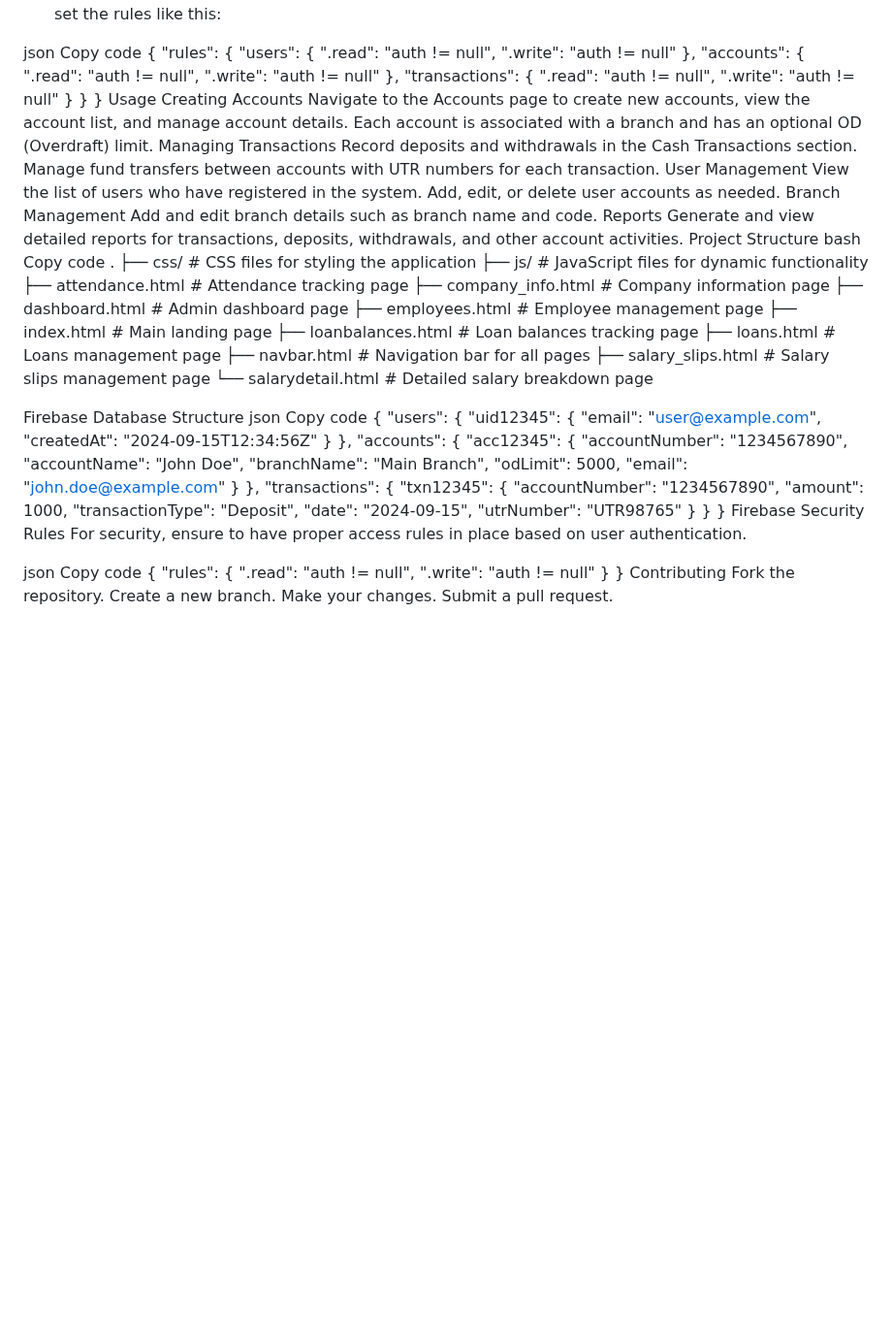
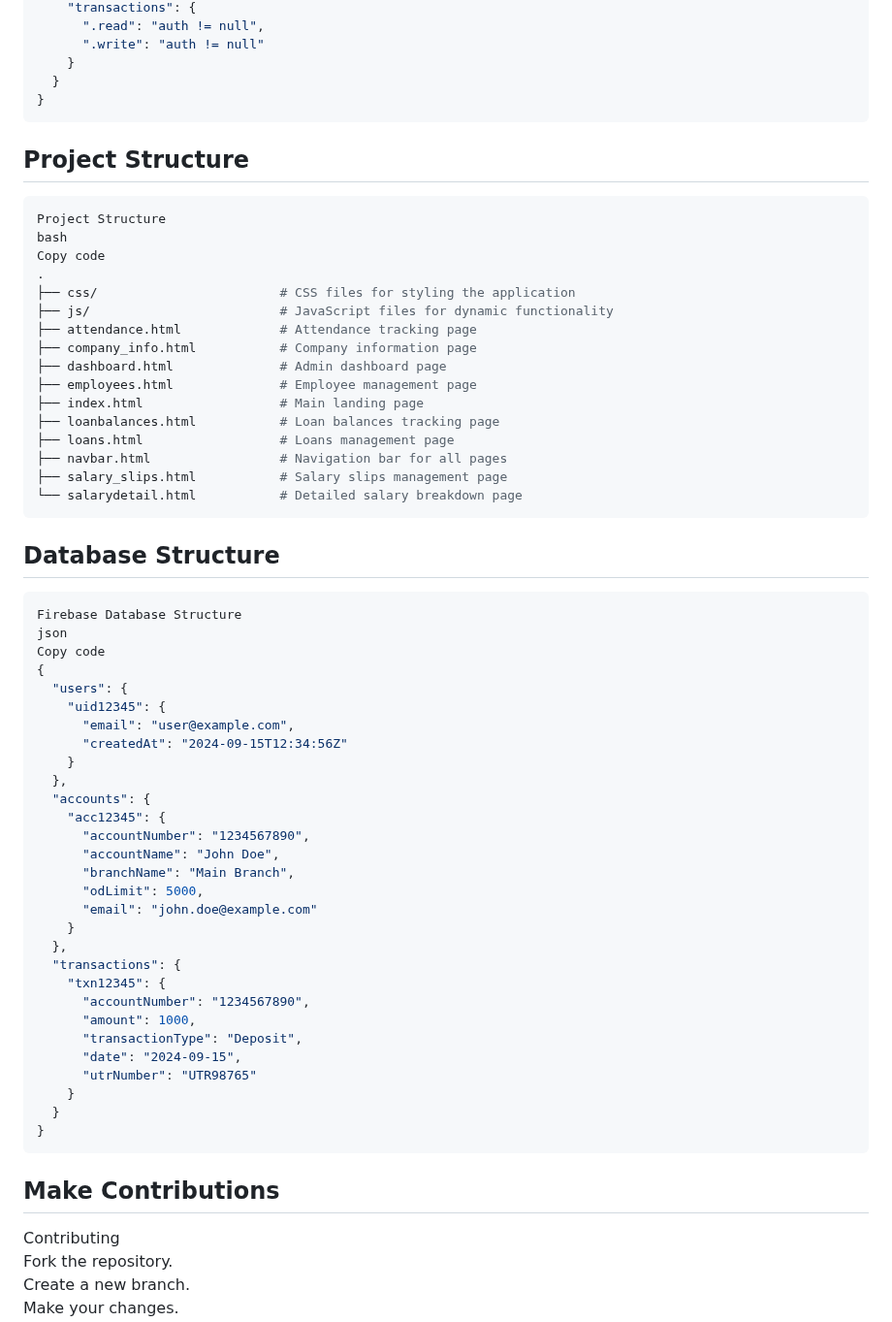
Before and after one commit to starrvarse/bankingmanagementsyetem, a Markdown page: README.md, the part around one of its changes. Shown at 97% size. Drawn GitHub-style; blank space fills up the shorter version.

````diff
--- a/README.md
+++ b/README.md
@@ -90,20 +118,11 @@ Copy code
     }
   }
 }
-Usage
-Creating Accounts
-Navigate to the Accounts page to create new accounts, view the account list, and manage account details.
-Each account is associated with a branch and has an optional OD (Overdraft) limit.
-Managing Transactions
-Record deposits and withdrawals in the Cash Transactions section.
-Manage fund transfers between accounts with UTR numbers for each transaction.
-User Management
-View the list of users who have registered in the system.
-Add, edit, or delete user accounts as needed.
-Branch Management
-Add and edit branch details such as branch name and code.
-Reports
-Generate and view detailed reports for transactions, deposits, withdrawals, and other account activities.
+```
+## Project Structure
+
+
+```bash
 Project Structure
 bash
 Copy code
@@ -120,7 +139,11 @@ Copy code
 ├── navbar.html                 # Navigation bar for all pages
 ├── salary_slips.html           # Salary slips management page
 └── salarydetail.html           # Detailed salary breakdown page
+```
+## Database Structure
 
+
+```bash
 Firebase Database Structure
 json
 Copy code
@@ -150,17 +173,9 @@ Copy code
     }
   }
 }
-Firebase Security Rules
-For security, ensure to have proper access rules in place based on user authentication.
+```
+## Make Contributions
 
-json
-Copy code
-{
-  "rules": {
-    ".read": "auth != null",
-    ".write": "auth != null"
-  }
-}
 Contributing
 Fork the repository.
 Create a new branch.
````
Also changed, not shown: other parts of README.md (+32 -4 lines).
